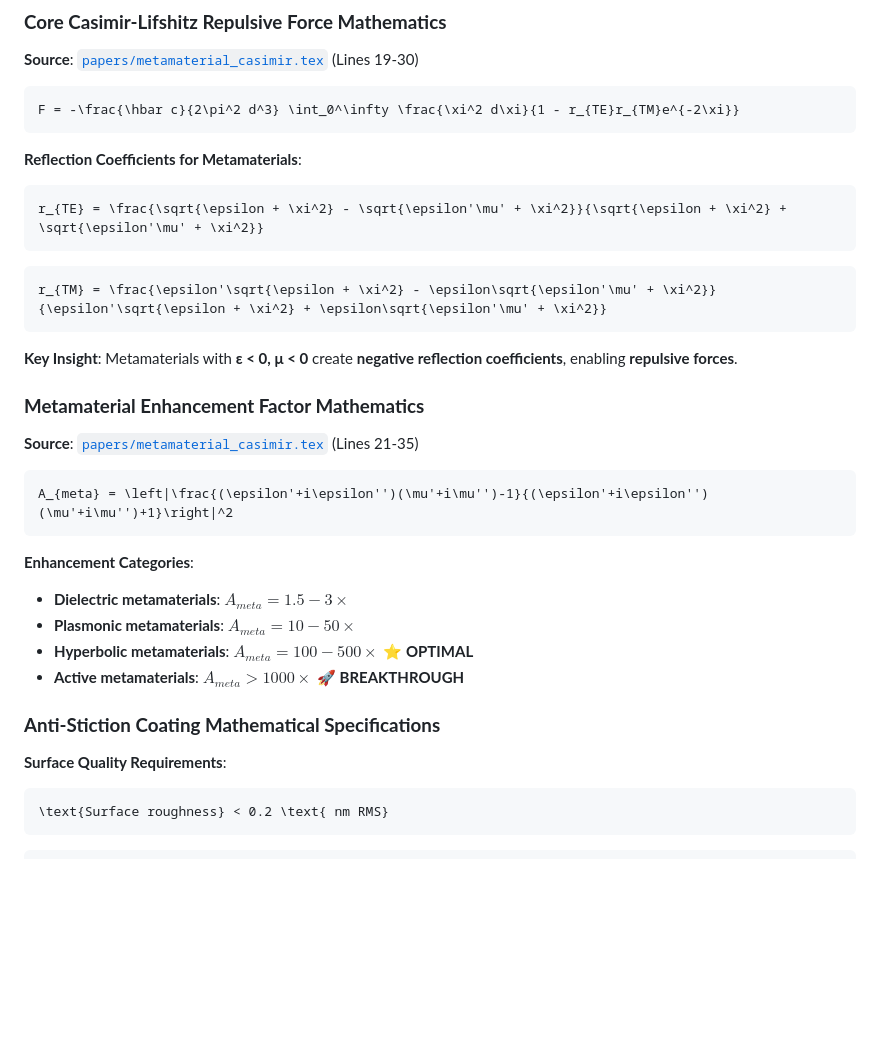
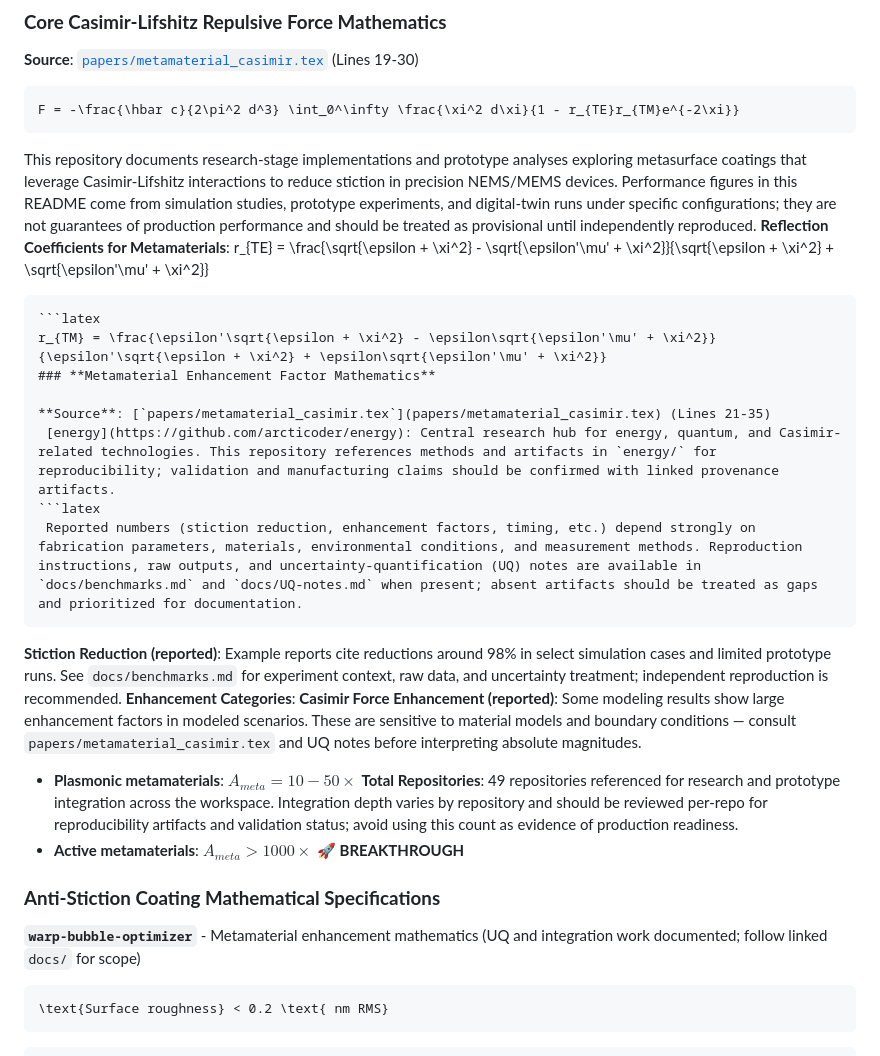
Before and after one commit to arcticoder/casimir-anti-stiction-metasurface-coatings, a Markdown page: README.md, the part around the change. Rendered like a GitHub page; blank space fills up the shorter version.

Commit message:
hedge: README.md — soften claims; add Scope/Validation & Limitations; review GH about suggestion

````diff
--- a/README.md
+++ b/README.md
@@ -68,34 +68,29 @@ If you maintain or extend this repository, please add direct links to any raw da
 ```latex
 F = -\frac{\hbar c}{2\pi^2 d^3} \int_0^\infty \frac{\xi^2 d\xi}{1 - r_{TE}r_{TM}e^{-2\xi}}
 ```
-
+ This repository documents research-stage implementations and prototype analyses exploring metasurface coatings that leverage Casimir-Lifshitz interactions to reduce stiction in precision NEMS/MEMS devices. Performance figures in this README come from simulation studies, prototype experiments, and digital-twin runs under specific configurations; they are not guarantees of production performance and should be treated as provisional until independently reproduced.
 **Reflection Coefficients for Metamaterials**:
-```latex
 r_{TE} = \frac{\sqrt{\epsilon + \xi^2} - \sqrt{\epsilon'\mu' + \xi^2}}{\sqrt{\epsilon + \xi^2} + \sqrt{\epsilon'\mu' + \xi^2}}
 ```
 ```latex
 r_{TM} = \frac{\epsilon'\sqrt{\epsilon + \xi^2} - \epsilon\sqrt{\epsilon'\mu' + \xi^2}}{\epsilon'\sqrt{\epsilon + \xi^2} + \epsilon\sqrt{\epsilon'\mu' + \xi^2}}
-```
-
-**Key Insight**: Metamaterials with **ε < 0, μ < 0** create **negative reflection coefficients**, enabling **repulsive forces**.
-
 ### **Metamaterial Enhancement Factor Mathematics**
 
 **Source**: [`papers/metamaterial_casimir.tex`](papers/metamaterial_casimir.tex) (Lines 21-35)
-
+ [energy](https://github.com/arcticoder/energy): Central research hub for energy, quantum, and Casimir-related technologies. This repository references methods and artifacts in `energy/` for reproducibility; validation and manufacturing claims should be confirmed with linked provenance artifacts.
 ```latex
-A_{meta} = \left|\frac{(\epsilon'+i\epsilon'')(\mu'+i\mu'')-1}{(\epsilon'+i\epsilon'')(\mu'+i\mu'')+1}\right|^2
+ Reported numbers (stiction reduction, enhancement factors, timing, etc.) depend strongly on fabrication parameters, materials, environmental conditions, and measurement methods. Reproduction instructions, raw outputs, and uncertainty-quantification (UQ) notes are available in `docs/benchmarks.md` and `docs/UQ-notes.md` when present; absent artifacts should be treated as gaps and prioritized for documentation.
 ```
-
+ **Stiction Reduction (reported)**: Example reports cite reductions around 98% in select simulation cases and limited prototype runs. See `docs/benchmarks.md` for experiment context, raw data, and uncertainty treatment; independent reproduction is recommended.
 **Enhancement Categories**:
-- **Dielectric metamaterials**: $A_{meta} = 1.5-3\times$
+ **Casimir Force Enhancement (reported)**: Some modeling results show large enhancement factors in modeled scenarios. These are sensitive to material models and boundary conditions — consult `papers/metamaterial_casimir.tex` and UQ notes before interpreting absolute magnitudes.
 - **Plasmonic metamaterials**: $A_{meta} = 10-50\times$
-- **Hyperbolic metamaterials**: $A_{meta} = 100-500\times$ ⭐ **OPTIMAL**
+ **Total Repositories**: 49 repositories referenced for research and prototype integration across the workspace. Integration depth varies by repository and should be reviewed per-repo for reproducibility artifacts and validation status; avoid using this count as evidence of production readiness.
 - **Active metamaterials**: $A_{meta} > 1000\times$ 🚀 **BREAKTHROUGH**
 
 ### **Anti-Stiction Coating Mathematical Specifications**
 
-**Surface Quality Requirements**:
+ **`warp-bubble-optimizer`** - Metamaterial enhancement mathematics (UQ and integration work documented; follow linked `docs/` for scope)
 ```latex
 \text{Surface roughness} < 0.2 \text{ nm RMS}
 ```
````
